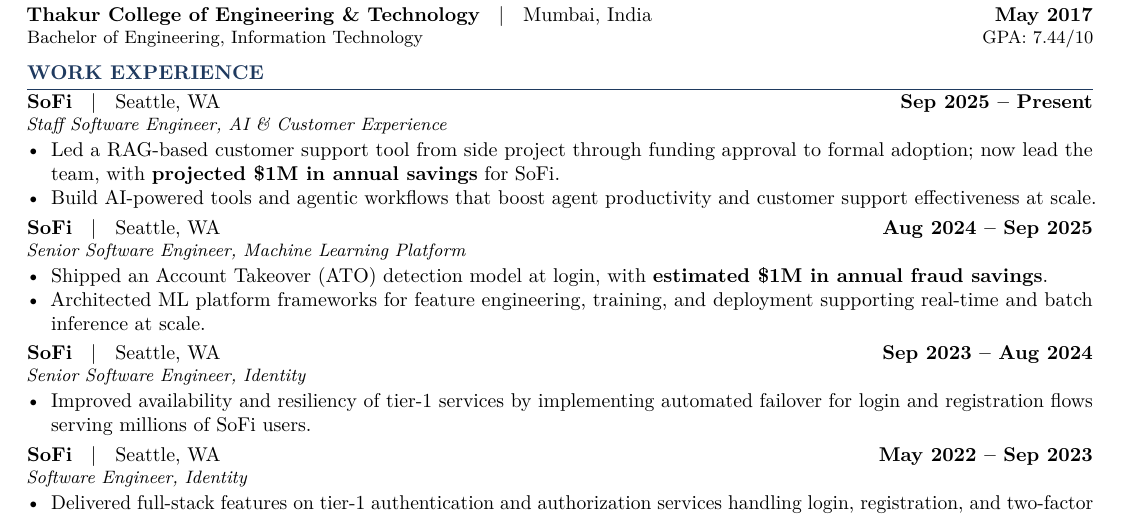
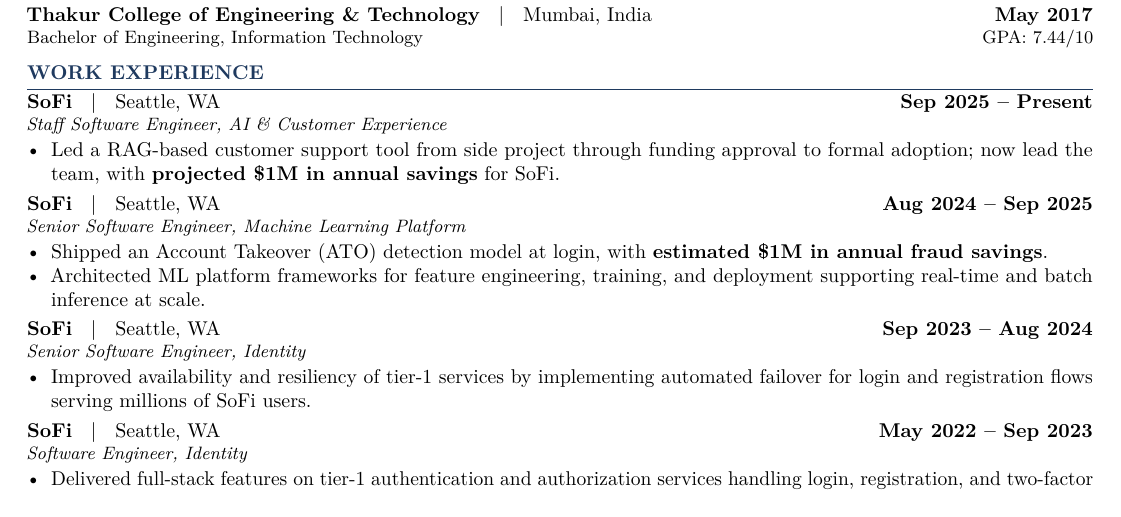
Before and after one commit to pranshubheda/pranshu-cv, a LaTeX CV (pranshu_bheda_cv.tex): part of the page, cut so that both start at the same text. Compiled offline with pdfLaTeX.

Commit message:
Remove soft second Staff SWE bullet

```diff
--- a/pranshu_bheda_cv.tex
+++ b/pranshu_bheda_cv.tex
@@ -74,7 +74,6 @@
 \employer{SoFi}{Seattle, WA}{Sep 2025 -- Present}{Staff Software Engineer, AI \& Customer Experience}
 \begin{cvitems}
   \item Led a RAG-based customer support tool from side project through funding approval to formal adoption; now lead the team, with \textbf{projected \$1M in annual savings} for SoFi.
-  \item Build AI-powered tools and agentic workflows that boost agent productivity and customer support effectiveness at scale.
 \end{cvitems}
 
 \vspace{2pt}
```
